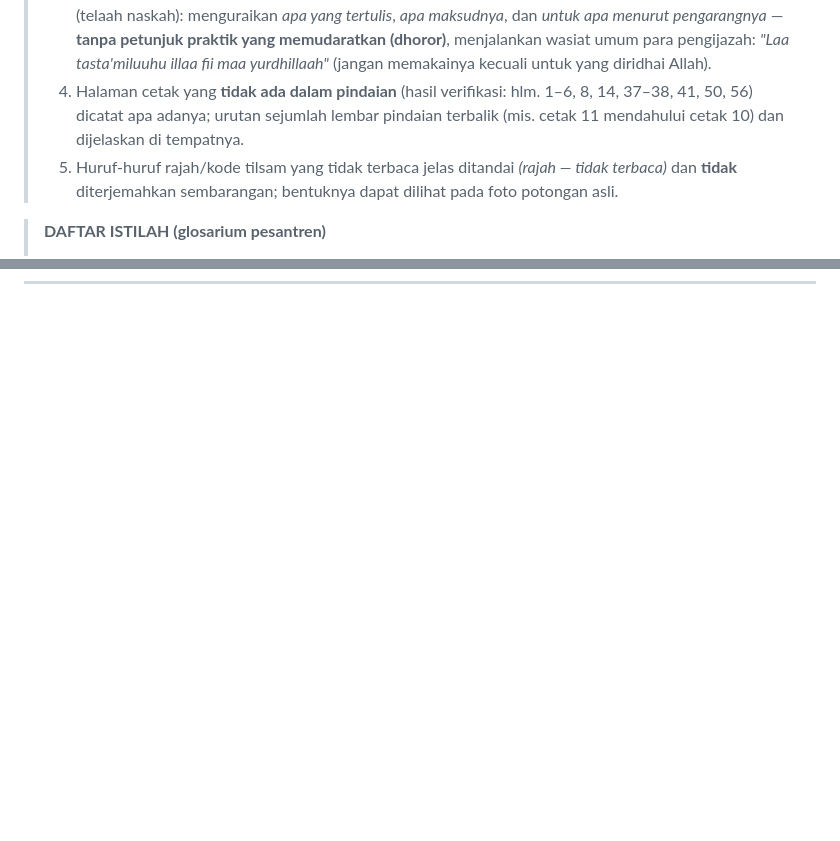
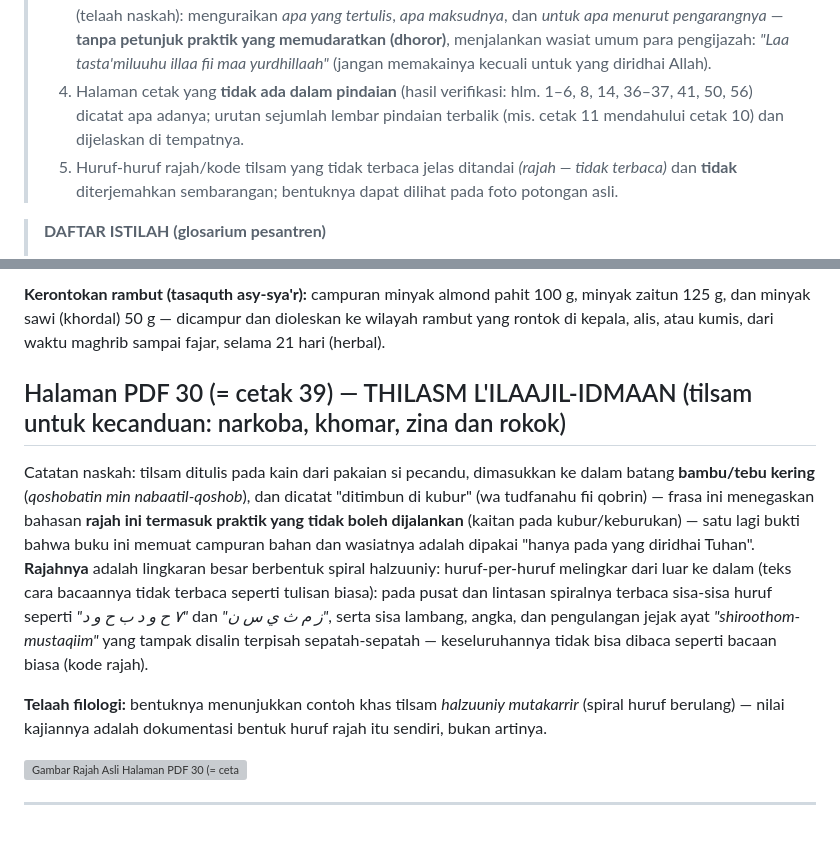
Before and after one commit to fatimah86-dot/asrarul-ruhaniyyah-min-mujarobat-ruhaniyah, a Markdown page: TERJEMAHAN_ASRARUL-RUHANIYYAH.md, 2 parts joined by grey strips. Rendered like a GitHub page; blank space fills up the shorter version; grey boxes are pictures that could not be loaded.

Commit message:
Batch 6 selesai - halaman PDF 26-30 (= cetak 33, 34, 35, 38, 39) + 2 rajah
Co-authored-by: arena-agent <297053741+arena-agent@users.noreply.github.com>

```diff
--- a/TERJEMAHAN_ASRARUL-RUHANIYYAH.md
+++ b/TERJEMAHAN_ASRARUL-RUHANIYYAH.md
@@ -13,7 +13,7 @@
 > 1. Setiap halaman PDF diberi nomor ganda: **Halaman PDF N (= cetak M)** — nomor cetak adalah nomor yang tercetak di kitab aslinya.
 > 2. Teks Arab digundulkan ke **Latin Pesantren** (huruf Latin biasa: *kh, sy, ts, gh, dz, q, '*; vokal panjang digandakan: *aa, ii, uu*) agar terbaca di HP tanpa kotak hitam ■ — teks Arab aslinya dapat dilihat pada **foto rajah/gambar asli** yang disertakan.
 > 3. Terjemah disajikan dengan **bahasa Indonesia pesantren yang mudah dipahami**, sebagai **kajian filologi** (telaah naskah): menguraikan *apa yang tertulis*, *apa maksudnya*, dan *untuk apa menurut pengarangnya* — **tanpa petunjuk praktik yang memudaratkan (dhoror)**, menjalankan wasiat umum para pengijazah: *"Laa tasta'miluuhu illaa fii maa yurdhillaah"* (jangan memakainya kecuali untuk yang diridhai Allah).
-> 4. Halaman cetak yang **tidak ada dalam pindaian** (hasil verifikasi: hlm. 1–6, 8, 14, 37–38, 41, 50, 56) dicatat apa adanya; urutan sejumlah lembar pindaian terbalik (mis. cetak 11 mendahului cetak 10) dan dijelaskan di tempatnya.
+> 4. Halaman cetak yang **tidak ada dalam pindaian** (hasil verifikasi: hlm. 1–6, 8, 14, 36–37, 41, 50, 56) dicatat apa adanya; urutan sejumlah lembar pindaian terbalik (mis. cetak 11 mendahului cetak 10) dan dijelaskan di tempatnya.
 > 5. Huruf-huruf rajah/kode tilsam yang tidak terbaca jelas ditandai *(rajah — tidak terbaca)* dan **tidak** diterjemahkan sembarangan; bentuknya dapat dilihat pada foto potongan asli.
 
 > **DAFTAR ISTILAH (glosarium pesantren)**
@@ -328,0 +372,11 @@ Lalu (menurut naskah) dibaca surat Yaasiin, dan tiap kali sampai pada kata **م
+**Kerontokan rambut (tasaquth asy-sya'r):** campuran minyak almond pahit 100 g, minyak zaitun 125 g, dan minyak sawi (khordal) 50 g — dicampur dan dioleskan ke wilayah rambut yang rontok di kepala, alis, atau kumis, dari waktu maghrib sampai fajar, selama 21 hari (herbal).
+
+## Halaman PDF 30 (= cetak 39) — THILASM L'ILAAJIL-IDMAAN (tilsam untuk kecanduan: narkoba, khomar, zina dan rokok)
+
+Catatan naskah: tilsam ditulis pada kain dari pakaian si pecandu, dimasukkan ke dalam batang **bambu/tebu kering** (*qoshobatin min nabaatil-qoshob*), dan dicatat "ditimbun di kubur" (wa tudfanahu fii qobrin) — frasa ini menegaskan bahasan **rajah ini termasuk praktik yang tidak boleh dijalankan** (kaitan pada kubur/keburukan) — satu lagi bukti bahwa buku ini memuat campuran bahan dan wasiatnya adalah dipakai "hanya pada yang diridhai Tuhan". **Rajahnya** adalah lingkaran besar berbentuk spiral halzuuniy: huruf-per-huruf melingkar dari luar ke dalam (teks cara bacaannya tidak terbaca seperti tulisan biasa): pada pusat dan lintasan spiralnya terbaca sisa-sisa huruf seperti *"٧ ح و د ب ح و د"* dan *"ز م ث ي س ن"*, serta sisa lambang, angka, dan pengulangan jejak ayat *"shiroothom-mustaqiim"* yang tampak disalin terpisah sepatah-sepatah — keseluruhannya tidak bisa dibaca seperti bacaan biasa (kode rajah).
+
+**Telaah filologi:** bentuknya menunjukkan contoh khas tilsam *halzuuniy mutakarrir* (spiral huruf berulang) — nilai kajiannya adalah dokumentasi bentuk huruf rajah itu sendiri, bukan artinya.
+
+![Gambar Rajah Asli Halaman PDF 30 (= cetak 39) — tilsam spiral besar untuk kecanduan](rajah/rajah_p30_tilsam_idman_halzuni.png)
+
+---
```
Also changed, not shown: other parts of TERJEMAHAN_ASRARUL-RUHANIYYAH.md (+43 -0 lines).
